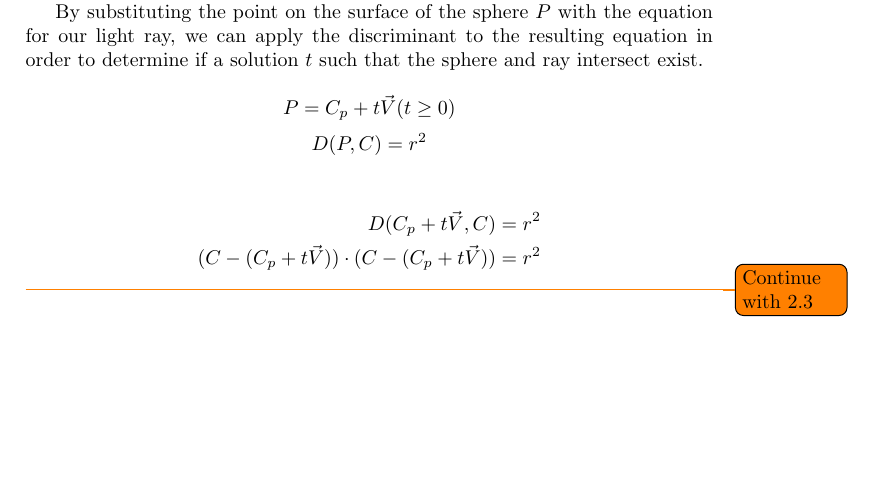
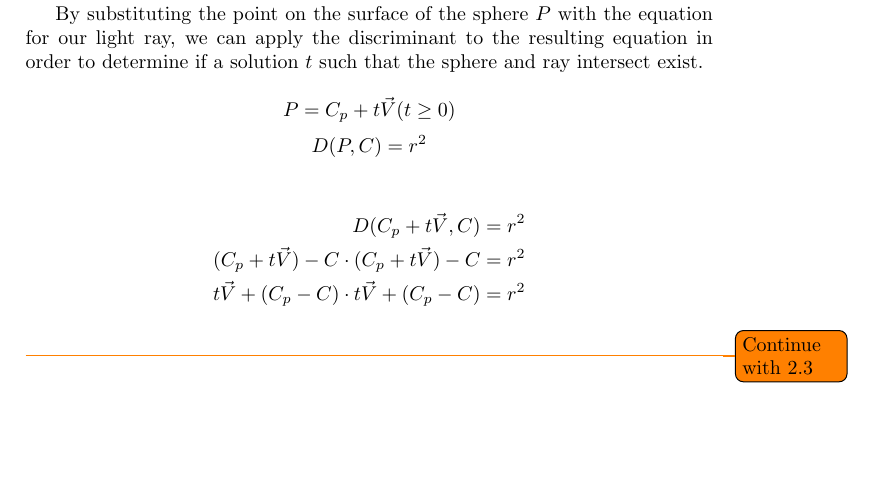
Before and after one commit to Wide0125/Computer-Graphics-Research-Paper, a LaTeX paper (Paper.tex): part of page 13 of 14, cut so that both start at the same text. Compiled offline with pdfLaTeX.

Commit message:
Update LaTeX equations for clarity, adjust PDF metadata, and remove auxiliary build files

```diff
--- a/Paper.tex
+++ b/Paper.tex
@@ -364,7 +364,8 @@ D(P, C) = r^{2}
 
 \begin{align*}
     D(C_{p} + t\vec{V}, C) = r^{2} \\
-    (C - (C_{p} + t\vec{V})) \cdot (C - (C_{p} + t\vec{V})) = r^{2}
+    {(C_{p} + t\vec{V}) - C} \cdot {(C_{p} + t\vec{V}) - C} = r^{2} \\
+    {t\vec{V} + (C_{p} - C)} \cdot {t\vec{V} + (C_{p} - C)} = r^{2} \\
 \end{align*}
 
 \todo{Continue with 2.3}
```
Also changed, not shown: Paper.pdf, 4 other files.
